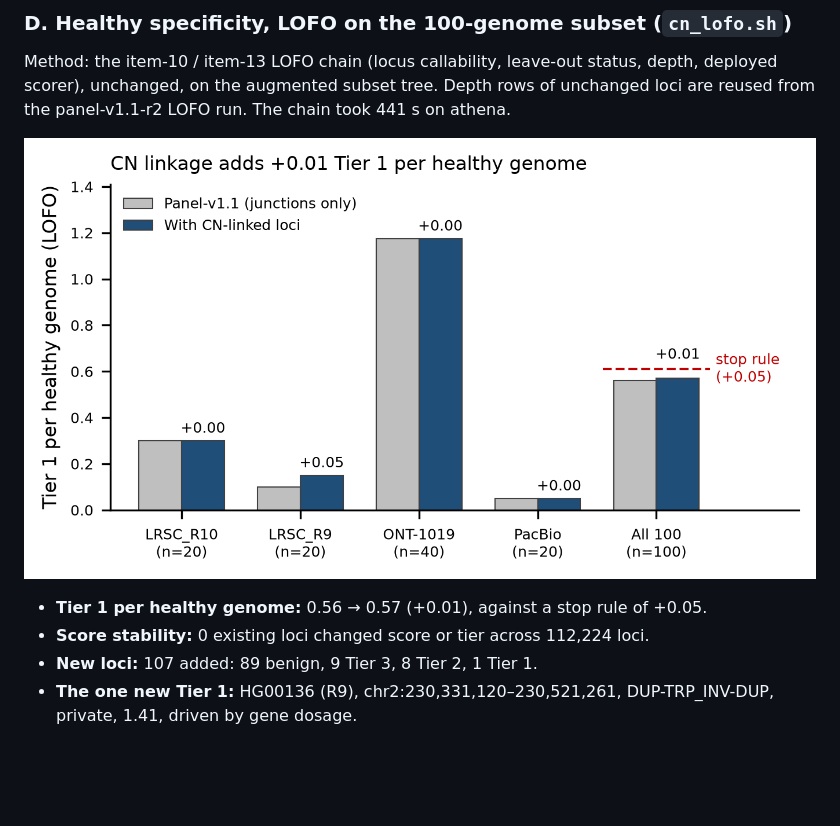
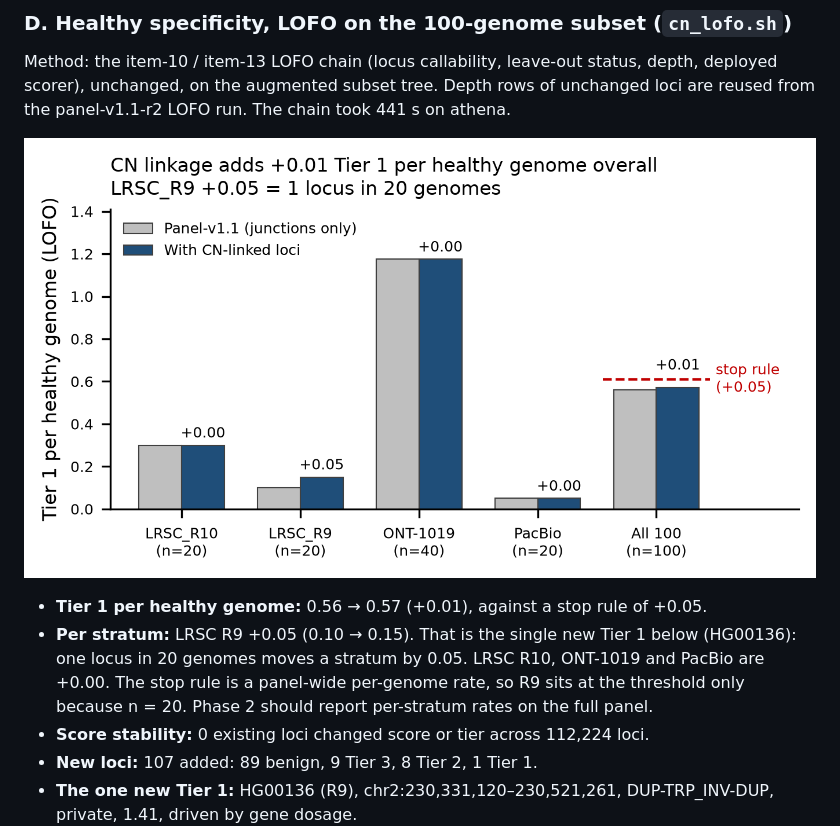
Before and after one commit to faulk-lab/CxSV, a Markdown page: docs/CN_LINKAGE_PHASE1.md, the part around the change. Rendered like a GitHub page; pictures changed too: docs/cn_linkage/fig_testD_healthy.png; blank space fills up the shorter version.

Commit message:
item 15 Phase 1 report: state per-stratum test D (LRSC R9 +0.05 = one locus in 20 genomes)

```diff
--- a/docs/CN_LINKAGE_PHASE1.md
+++ b/docs/CN_LINKAGE_PHASE1.md
@@ -219,6 +219,7 @@ Method: the item-10 / item-13 LOFO chain (locus callability, leave-out status, d
 ![Healthy Tier 1](cn_linkage/fig_testD_healthy.png)
 
 - **Tier 1 per healthy genome:** 0.56 → 0.57 (+0.01), against a stop rule of +0.05.
+- **Per stratum:** LRSC R9 +0.05 (0.10 → 0.15). That is the single new Tier 1 below (HG00136): one locus in 20 genomes moves a stratum by 0.05. LRSC R10, ONT-1019 and PacBio are +0.00. The stop rule is a panel-wide per-genome rate, so R9 sits at the threshold only because n = 20. Phase 2 should report per-stratum rates on the full panel.
 - **Score stability:** 0 existing loci changed score or tier across 112,224 loci.
 - **New loci:** 107 added: 89 benign, 9 Tier 3, 8 Tier 2, 1 Tier 1.
 - **The one new Tier 1:** HG00136 (R9), chr2:230,331,120–230,521,261, DUP-TRP_INV-DUP, private, 1.41, driven by gene dosage.
```
Also changed, not shown: 1 other file.
